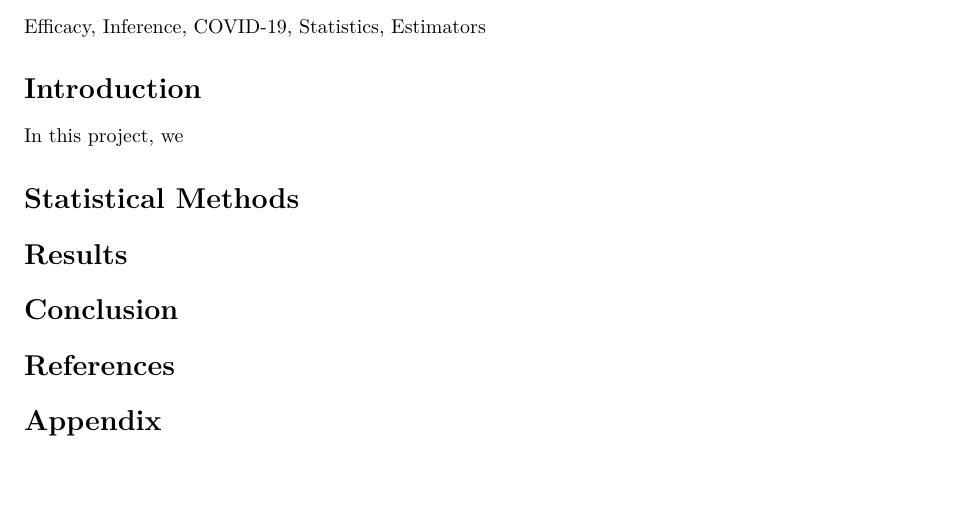
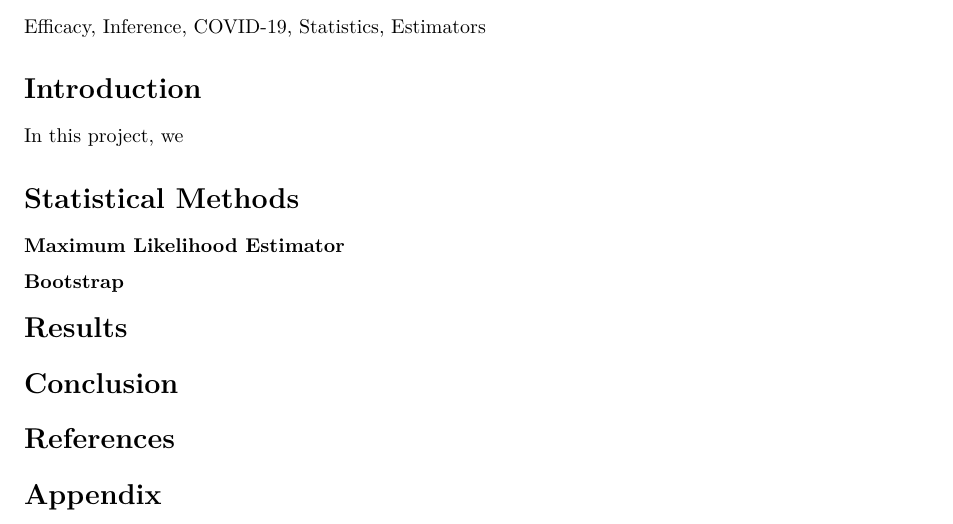
Before and after one commit to LukeVanHouten/stat342-final, an R Markdown document (Writeup.Rmd): part of the page, cut so that both start at the same text, the shorter picture padded with empty space. Rendered offline with R 4.5, knitr and Pandoc, then LaTeX, with nearby package versions.

Commit message:
Update Writeup.Rmd

```diff
--- a/Writeup.Rmd
+++ b/Writeup.Rmd
@@ -25,6 +25,12 @@ In this project, we
 
 # Statistical Methods
 
+### Maximum Likelihood Estimator
+
+### Bootstrap
+
+
+
 # Results
 
 # Conclusion
```
